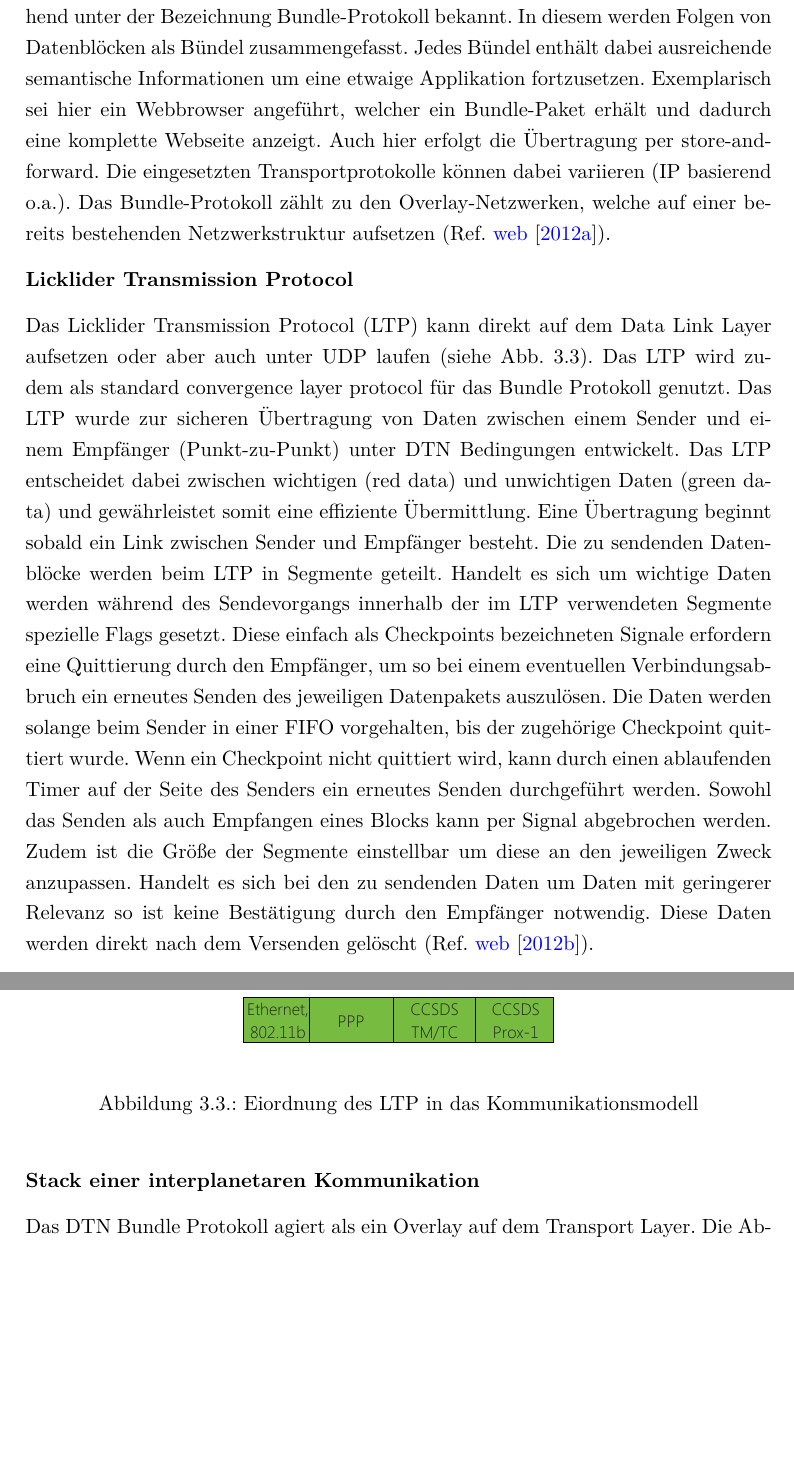
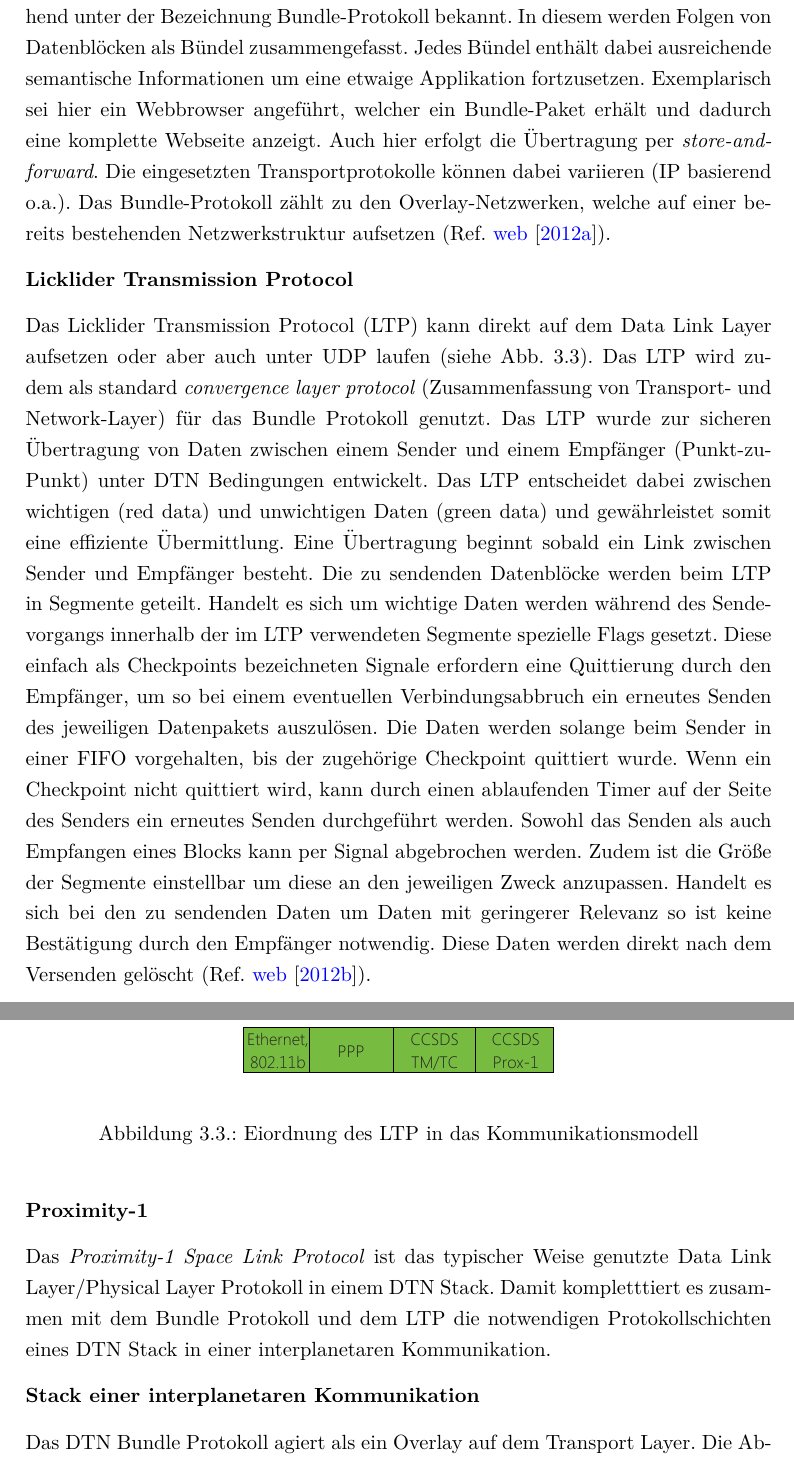
Before and after one commit to mariodonick/CAVLOD, a LaTeX document (Documentation/projektarbeit2012/projektarbeit.tex, which reads Documentation/projektarbeit2012/StandDerTechnik.tex): two parts of pages 20 and 21 of 64, joined at a grey line, cut so that both start at the same text, the shorter picture padded with empty space. Compiled offline with pdfLaTeX; a LaTeX package or settings file that is missing is left out; an older LaTeX class or package is replaced by its successor.

Commit message:
-Quellen hinzugefügt -stand der technik erweitert

```diff
--- a/Documentation/projektarbeit2012/StandDerTechnik.tex
+++ b/Documentation/projektarbeit2012/StandDerTechnik.tex
@@ -90,7 +90,7 @@ Folgen von Datenbl{\"o}cken als B{\"u}ndel zusammengefasst. Jedes B{\"u}ndel ent
 dabei ausreichende semantische Informationen um eine etwaige Applikation
 fortzusetzen. Exemplarisch sei hier ein Webbrowser angef{\"u}hrt, welcher ein
 Bundle-Paket erh{\"a}lt und dadurch eine komplette Webseite anzeigt. Auch hier
-erfolgt die {\"U}bertragung per store-and-forward. Die eingesetzten
+erfolgt die {\"U}bertragung per \textit{store-and-forward}. Die eingesetzten
 Transportprotokolle k{\"o}nnen dabei variieren (IP basierend o.a.). Das
 Bundle-Protokoll z{\"a}hlt zu den Overlay-Netzwerken, welche auf einer bereits
 bestehenden Netzwerkstruktur aufsetzen (Ref. \cite{web1}).
@@ -99,16 +99,16 @@ bestehenden Netzwerkstruktur aufsetzen (Ref. \cite{web1}).
 
 Das Licklider Transmission Protocol (LTP) kann direkt auf dem Data Link Layer
 aufsetzen oder aber auch unter UDP laufen (siehe Abb. \ref{fig:LTP}). Das LTP
-wird zudem als standard convergence layer protocol f{\"u}r das Bundle Protokoll
-genutzt. Das LTP wurde zur sicheren {\"U}bertragung von Daten zwischen einem
-Sender und einem Empf{\"a}nger (Punkt-zu-Punkt) unter DTN Bedingungen
-entwickelt. Das LTP entscheidet dabei zwischen wichtigen (red data) und
-unwichtigen Daten (green data) und gew{\"a}hrleistet somit eine effiziente
-{\"U}bermittlung. Eine {\"U}bertragung beginnt sobald ein Link zwischen Sender
-und Empf{\"a}nger besteht. Die zu sendenden Datenbl{\"o}cke werden beim LTP in
-Segmente geteilt. Handelt es sich um wichtige Daten werden
-w{\"a}hrend des Sendevorgangs innerhalb der im LTP verwendeten Segmente
-spezielle Flags gesetzt.
+wird zudem als standard \textit{convergence layer protocol} (Zusammenfassung von
+Transport- und Network-Layer) f{\"u}r das Bundle Protokoll genutzt. Das LTP
+wurde zur sicheren {\"U}bertragung von Daten zwischen einem Sender und einem
+Empf{\"a}nger (Punkt-zu-Punkt) unter DTN Bedingungen entwickelt. Das LTP
+entscheidet dabei zwischen wichtigen (red data) und unwichtigen Daten (green
+data) und gew{\"a}hrleistet somit eine effiziente {\"U}bermittlung. Eine
+{\"U}bertragung beginnt sobald ein Link zwischen Sender und Empf{\"a}nger
+besteht. Die zu sendenden Datenbl{\"o}cke werden beim LTP in Segmente geteilt.
+Handelt es sich um wichtige Daten werden w{\"a}hrend des Sendevorgangs
+innerhalb der im LTP verwendeten Segmente spezielle Flags gesetzt.
 Diese einfach als Checkpoints bezeichneten Signale erfordern eine Quittierung
 durch den Empf{\"a}nger, um so bei einem eventuellen Verbindungsabbruch ein
 erneutes Senden des jeweiligen Datenpakets auszul{\"o}sen. Die Daten werden
@@ -129,10 +129,18 @@ Diese Daten werden direkt nach dem Versenden gel{\"o}scht (Ref. \cite{web4}).
 \label{fig:LTP}
 \end{figure}
 
+\textbf{Proximity-1}
+
+Das \textit{Proximity-1 Space Link Protocol} ist das typischer Weise genutzte
+Data Link Layer/Physical Layer Protokoll in einem DTN Stack. Damit kompletttiert
+es zusammen mit dem Bundle Protokoll und dem LTP die notwendigen Protokollschichten
+eines DTN Stack in einer interplanetaren Kommunikation.
+
 \textbf{Stack einer interplanetaren Kommunikation}
 
 Das DTN Bundle Protokoll agiert als ein Overlay auf dem Transport Layer. Die
-Abbildung \ref{fig:PSSBN} zeigt den Einsatz des Bundle Protokolls in einem interplanetaren Kommunikationsansatz.
+Abbildung \ref{fig:PSSBN} zeigt den Einsatz des Bundle Protokolls in einem
+interplanetaren Kommunikationsansatz.
 Dabei repr{\"a}sentiert der linke Teil des Stacks das Landefahrzeug auf der
 Marsoberfl{\"a}che, welches das CFDP (CCSDS File Delivery Protocol) {\"u}ber das
 Bundle Protokoll in Verbindung mit dem LTP nutzt.
```
Also changed, not shown: Documentation/projektarbeit2012/Referenzen.bib (+8 -0 lines), Documentation/projektarbeit2012/StandDerTechnik.tex (2 more changed lines).
